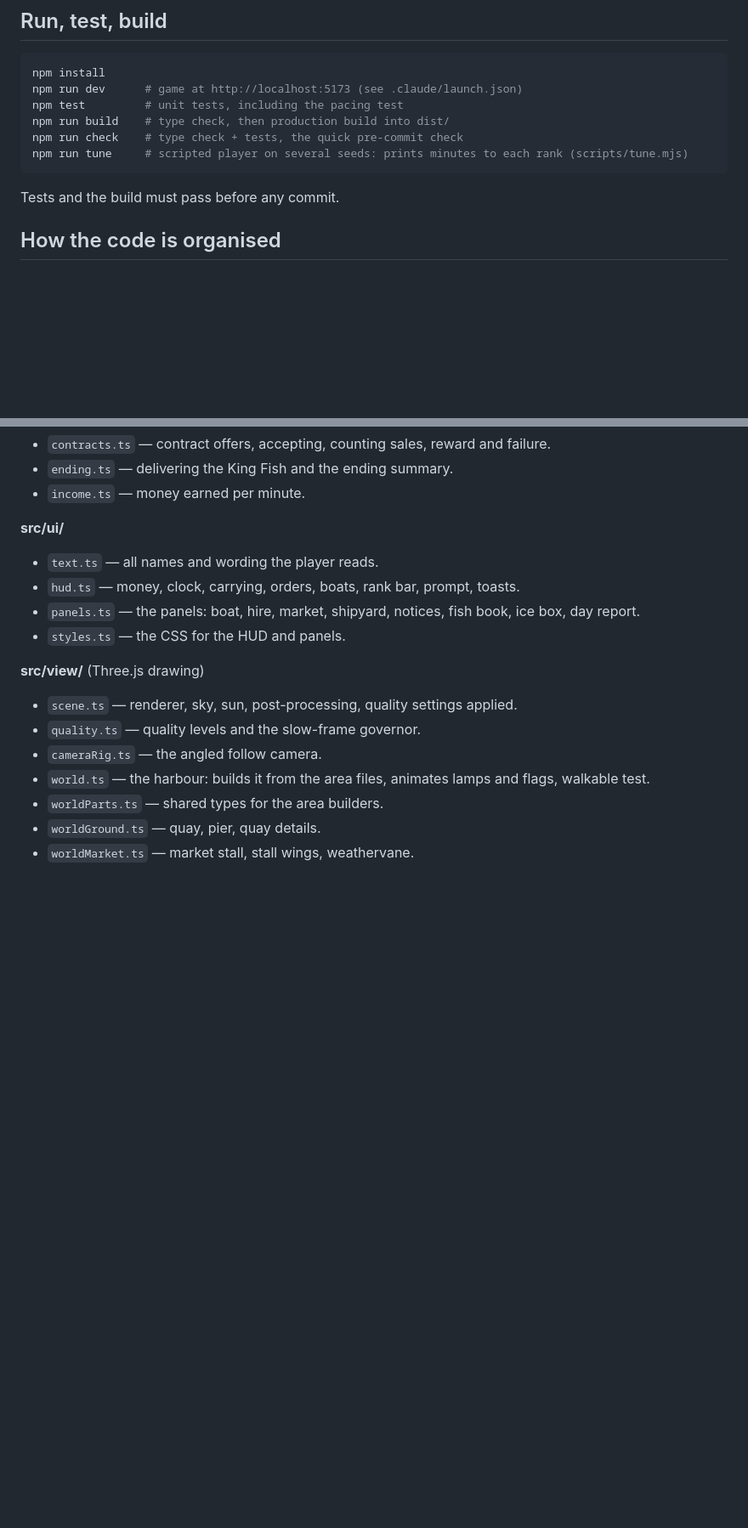
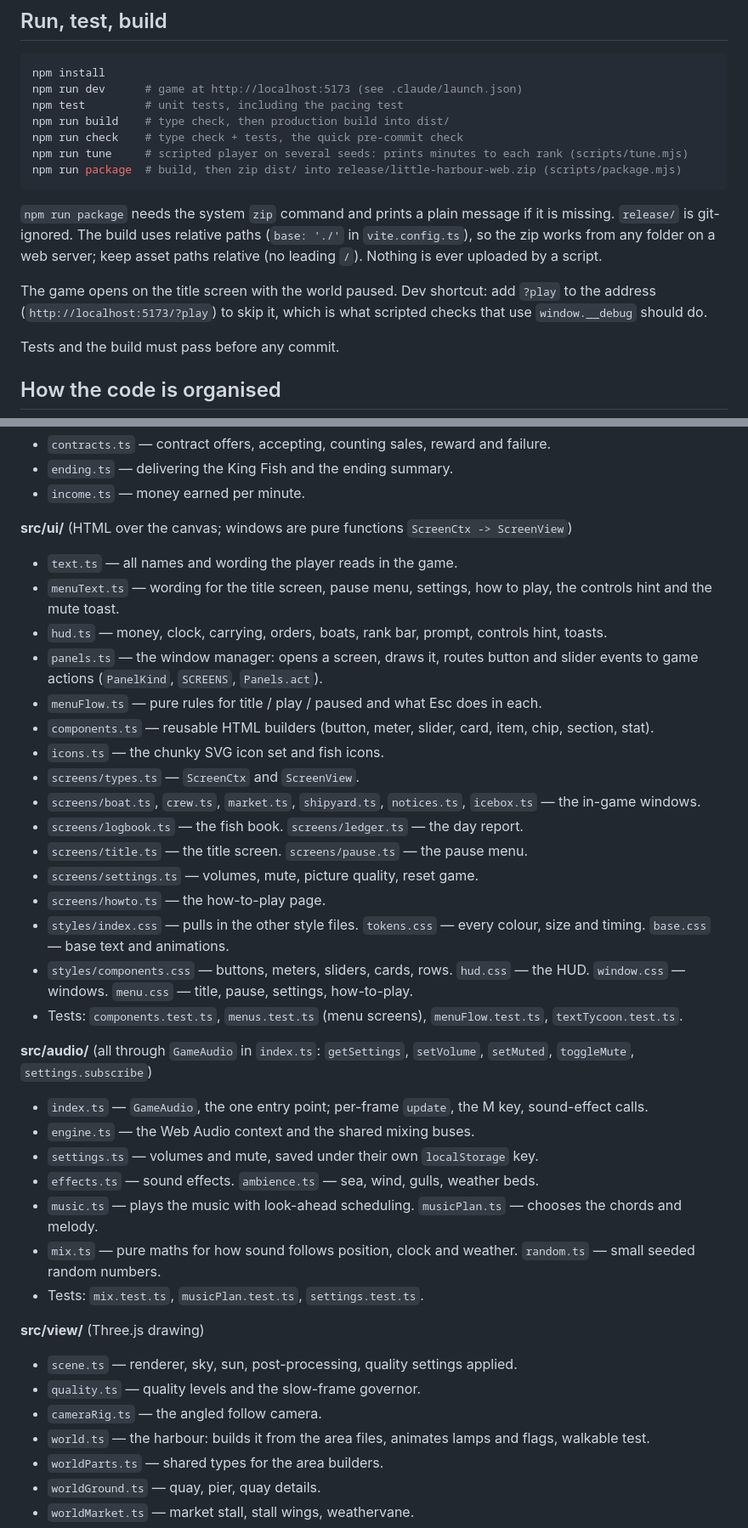
Before and after one commit to poolmoot/little-harbour, a Markdown page: AGENTS.md, 2 parts joined by grey strips. Shown at 85% size. Rendered like a GitHub page; blank space fills up the shorter version.

Commit message:
AGENTS.md: full ui and audio code map, menus, pause behaviour, scripts
Co-Authored-By: Claude Sonnet 5.5 <noreply@anthropic.com>

````diff
--- a/AGENTS.md
+++ b/AGENTS.md
@@ -35,7 +35,17 @@ npm test         # unit tests, including the pacing test
 npm run build    # type check, then production build into dist/
 npm run check    # type check + tests, the quick pre-commit check
 npm run tune     # scripted player on several seeds: prints minutes to each rank (scripts/tune.mjs)
+npm run package  # build, then zip dist/ into release/little-harbour-web.zip (scripts/package.mjs)
 ```
+
+`npm run package` needs the system `zip` command and prints a plain message if it
+is missing. `release/` is git-ignored. The build uses relative paths (`base: './'`
+in `vite.config.ts`), so the zip works from any folder on a web server; keep asset
+paths relative (no leading `/`). Nothing is ever uploaded by a script.
+
+The game opens on the title screen with the world paused. Dev shortcut: add
+`?play` to the address (`http://localhost:5173/?play`) to skip it, which is what
+scripted checks that use `window.__debug` should do.
 
 Tests and the build must pass before any commit.
 
@@ -223,11 +248,32 @@ tuning run (not in the game bundle); `docs/superpowers/specs/` design notes.
 - `ending.ts` — delivering the King Fish and the ending summary.
 - `income.ts` — money earned per minute.
 
-**src/ui/**
-- `text.ts` — all names and wording the player reads.
-- `hud.ts` — money, clock, carrying, orders, boats, rank bar, prompt, toasts.
-- `panels.ts` — the panels: boat, hire, market, shipyard, notices, fish book, ice box, day report.
-- `styles.ts` — the CSS for the HUD and panels.
+**src/ui/** (HTML over the canvas; windows are pure functions `ScreenCtx -> ScreenView`)
+- `text.ts` — all names and wording the player reads in the game.
+- `menuText.ts` — wording for the title screen, pause menu, settings, how to play, the controls hint and the mute toast.
+- `hud.ts` — money, clock, carrying, orders, boats, rank bar, prompt, controls hint, toasts.
+- `panels.ts` — the window manager: opens a screen, draws it, routes button and slider events to game actions (`PanelKind`, `SCREENS`, `Panels.act`).
+- `menuFlow.ts` — pure rules for title / play / paused and what Esc does in each.
+- `components.ts` — reusable HTML builders (button, meter, slider, card, item, chip, section, stat).
+- `icons.ts` — the chunky SVG icon set and fish icons.
+- `screens/types.ts` — `ScreenCtx` and `ScreenView`.
+- `screens/boat.ts`, `crew.ts`, `market.ts`, `shipyard.ts`, `notices.ts`, `icebox.ts` — the in-game windows.
+- `screens/logbook.ts` — the fish book. `screens/ledger.ts` — the day report.
+- `screens/title.ts` — the title screen. `screens/pause.ts` — the pause menu.
+- `screens/settings.ts` — volumes, mute, picture quality, reset game.
+- `screens/howto.ts` — the how-to-play page.
+- `styles/index.css` — pulls in the other style files. `tokens.css` — every colour, size and timing. `base.css` — base text and animations.
+- `styles/components.css` — buttons, meters, sliders, cards, rows. `hud.css` — the HUD. `window.css` — windows. `menu.css` — title, pause, settings, how-to-play.
+- Tests: `components.test.ts`, `menus.test.ts` (menu screens), `menuFlow.test.ts`, `textTycoon.test.ts`.
+
+**src/audio/** (all through `GameAudio` in `index.ts`: `getSettings`, `setVolume`, `setMuted`, `toggleMute`, `settings.subscribe`)
+- `index.ts` — `GameAudio`, the one entry point; per-frame `update`, the M key, sound-effect calls.
+- `engine.ts` — the Web Audio context and the shared mixing buses.
+- `settings.ts` — volumes and mute, saved under their own `localStorage` key.
+- `effects.ts` — sound effects. `ambience.ts` — sea, wind, gulls, weather beds.
+- `music.ts` — plays the music with look-ahead scheduling. `musicPlan.ts` — chooses the chords and melody.
+- `mix.ts` — pure maths for how sound follows position, clock and weather. `random.ts` — small seeded random numbers.
+- Tests: `mix.test.ts`, `musicPlan.test.ts`, `settings.test.ts`.
 
 **src/view/** (Three.js drawing)
 - `scene.ts` — renderer, sky, sun, post-processing, quality settings applied.
````
Also changed, not shown: other parts of AGENTS.md (+22 -7 lines).
